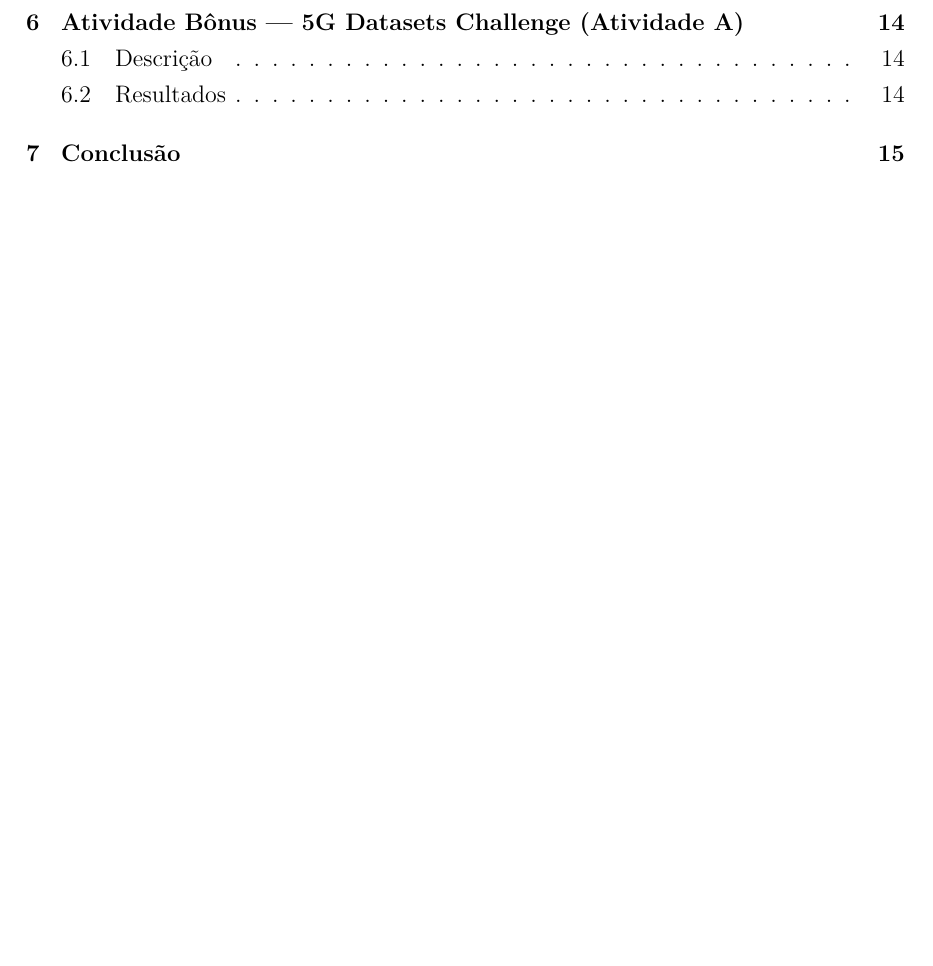
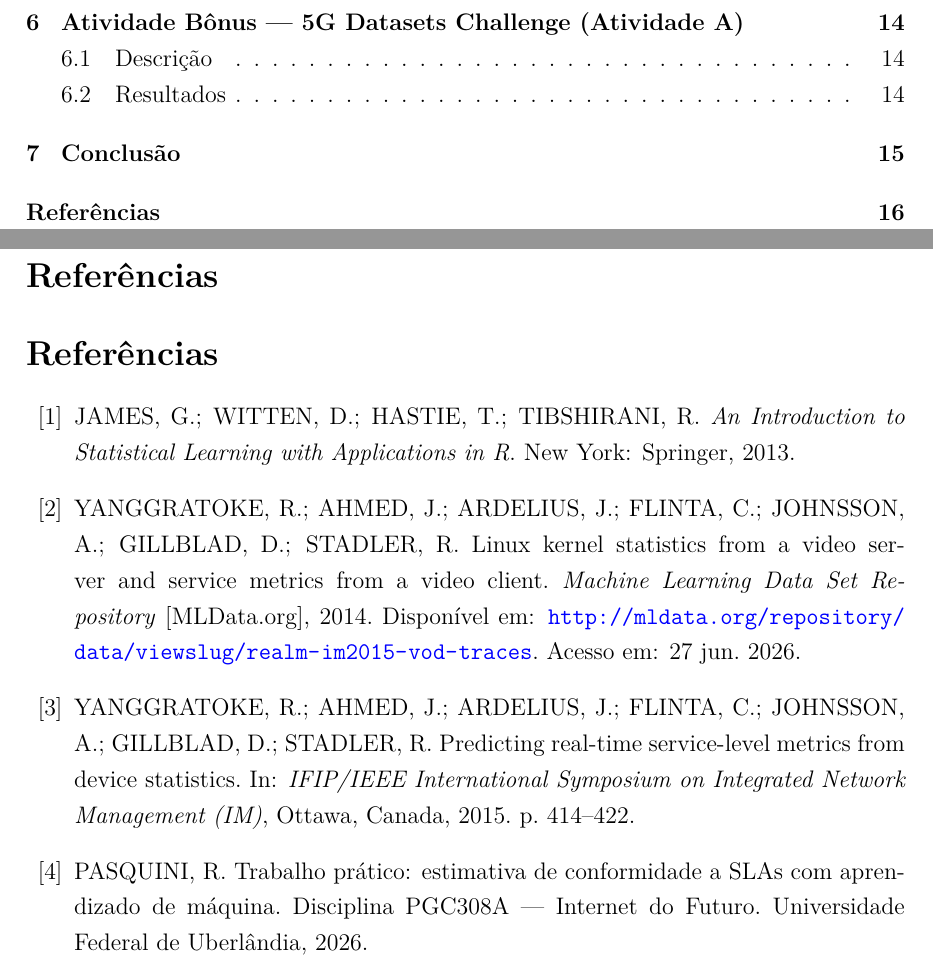
Before and after one commit to victorguimaraessilva/Trabalho-IA-MSc, a LaTeX paper (relatorio/relatorio.tex): part of page 3 of 16 before the commit and two parts of pages 3 and 17 of 17 after it, the two joined at a grey line, cut so that both start at the same text, the shorter picture padded with empty space. Compiled offline with pdfLaTeX.

Commit message:
fix(relatorio): update report structure and references
- Adjusted the table of contents for correct pagination.
- Updated references in the text to reflect accurate citation numbers.
- Added a new references section in LaTeX format with complete citations.
- Changed the language option in the LaTeX document from 'brazil' to 'brazilian' for consistency.

```diff
--- a/relatorio/relatorio.tex
+++ b/relatorio/relatorio.tex
@@ -1,5 +1,5 @@
 \documentclass[12pt,a4paper]{article}
-\usepackage[brazil]{babel}
+\usepackage[brazilian]{babel}
 \usepackage[utf8]{inputenc}
 \usepackage[T1]{fontenc}
 \usepackage{lmodern}
@@ -624,4 +624,39 @@ resultado modesto mas interpretável para um baseline linear com dados de campo
 O código-fonte completo, notebooks reproduzíveis e dados estão disponíveis em:\\
 \url{https://github.com/victorguimaraessilva/Trabalho-IA-MSc}
 
+%% ============================================================
+\section*{Referências}
+\addcontentsline{toc}{section}{Referências}
+%% ============================================================
+
+\begin{thebibliography}{99}
+
+\bibitem{james2013}
+JAMES, G.; WITTEN, D.; HASTIE, T.; TIBSHIRANI, R.
+\textit{An Introduction to Statistical Learning with Applications in R}.
+New York: Springer, 2013.
+
+\bibitem{yanggratoken2014}
+YANGGRATOKE, R.; AHMED, J.; ARDELIUS, J.; FLINTA, C.; JOHNSSON, A.;
+GILLBLAD, D.; STADLER, R.
+Linux kernel statistics from a video server and service metrics from a video client.
+\textit{Machine Learning Data Set Repository} [MLData.org], 2014.
+Disponível em: \url{http://mldata.org/repository/data/viewslug/realm-im2015-vod-traces}.
+Acesso em: 27 jun. 2026.
+
+\bibitem{yanggratoken2015}
+YANGGRATOKE, R.; AHMED, J.; ARDELIUS, J.; FLINTA, C.; JOHNSSON, A.;
+GILLBLAD, D.; STADLER, R.
+Predicting real-time service-level metrics from device statistics.
+In: \textit{IFIP/IEEE International Symposium on Integrated Network Management (IM)},
+Ottawa, Canada, 2015. p. 414--422.
+
+\bibitem{pasquini2026}
+PASQUINI, R.
+Trabalho prático: estimativa de conformidade a SLAs com aprendizado de máquina.
+Disciplina PGC308A --- Internet do Futuro.
+Universidade Federal de Uberlândia, 2026.
+
+\end{thebibliography}
+
 \end{document}
```
Also changed, not shown: relatorio/relatorio.pdf.
